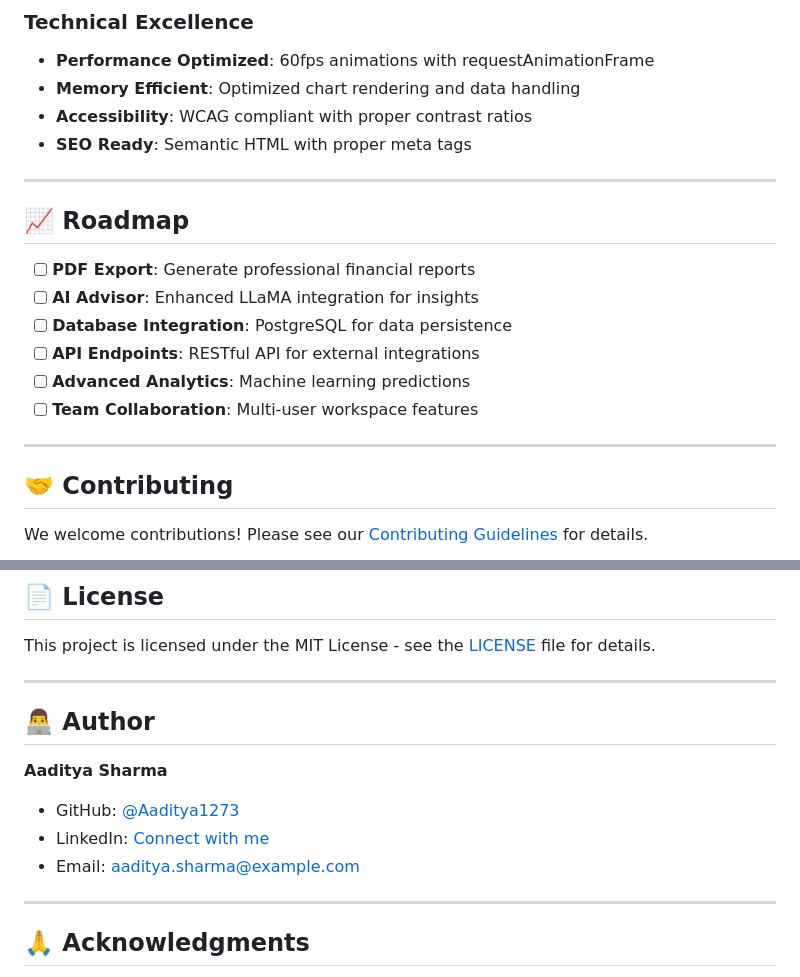
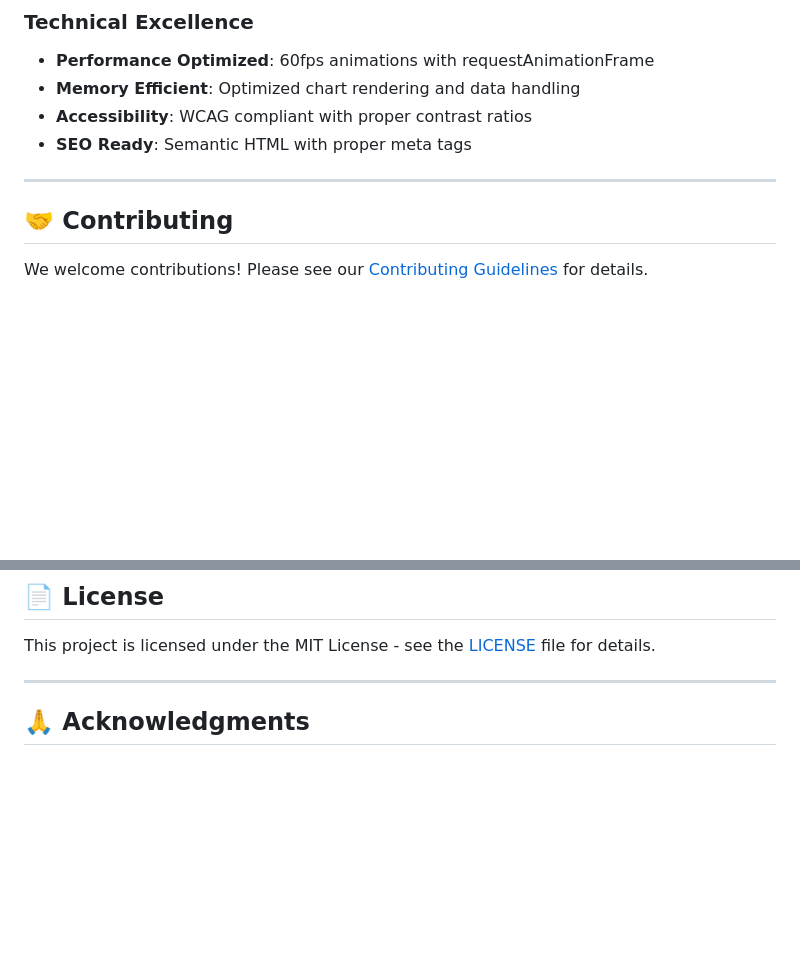
Before and after one commit to Aaditya1273/FinPilot, a Markdown page: README.md, 2 parts joined by grey strips. Drawn GitHub-style; blank space fills up the shorter version.

```diff
--- a/README.md
+++ b/README.md
@@ -189,16 +189,7 @@ python app.py
 
 ---
 
-## 📈 Roadmap
 
-- [ ] **PDF Export**: Generate professional financial reports
-- [ ] **AI Advisor**: Enhanced LLaMA integration for insights
-- [ ] **Database Integration**: PostgreSQL for data persistence
-- [ ] **API Endpoints**: RESTful API for external integrations
-- [ ] **Advanced Analytics**: Machine learning predictions
-- [ ] **Team Collaboration**: Multi-user workspace features
-
----
 
 ## 🤝 Contributing
 
@@ -229,14 +220,10 @@ This project is licensed under the MIT License - see the [LICENSE](LICENSE) file
 
 ---
 
-## 👨‍💻 Author
 
-**Aaditya Sharma**
-- GitHub: [@Aaditya1273](https://github.com/Aaditya1273)
-- LinkedIn: [Connect with me](https://linkedin.com/in/aaditya-sharma)
-- Email: aaditya.sharma@example.com
 
----
+
+
 
 ## 🙏 Acknowledgments
 
```
